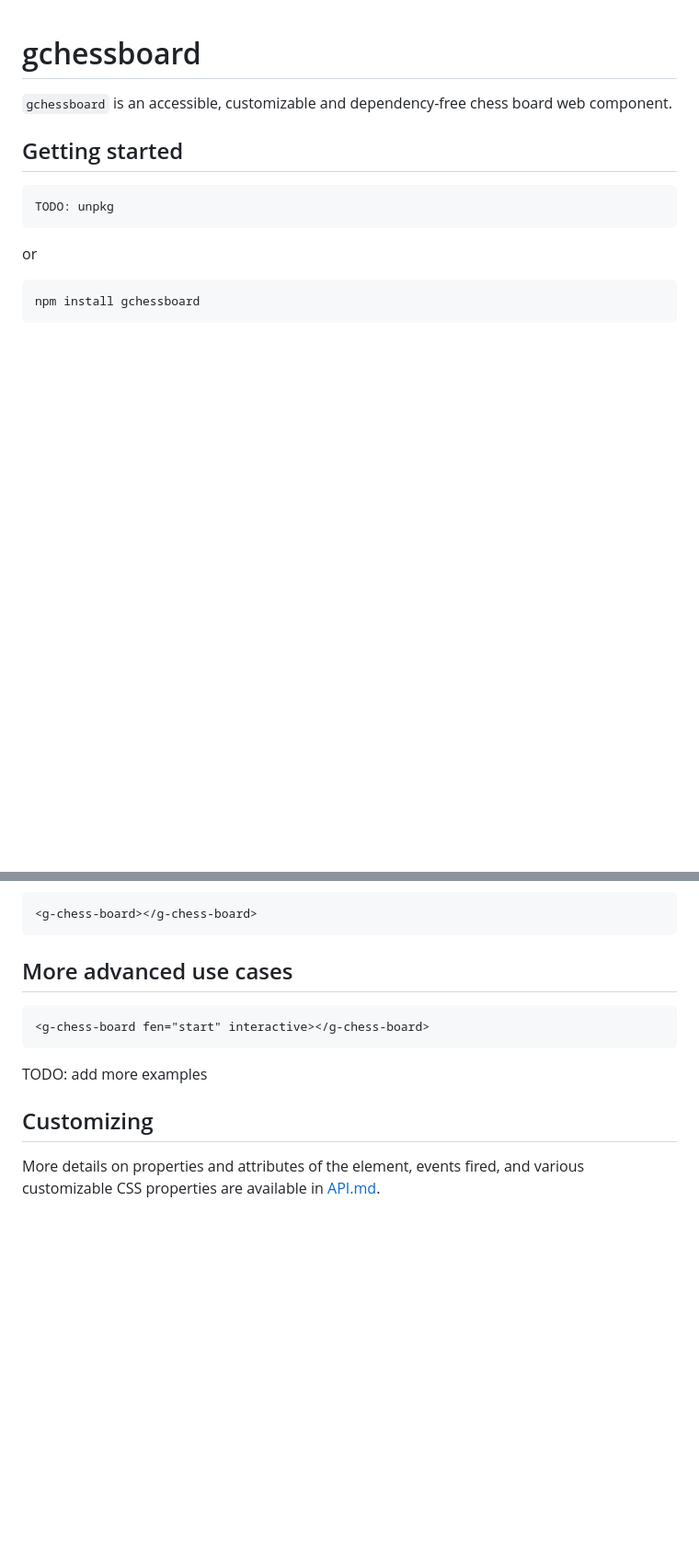
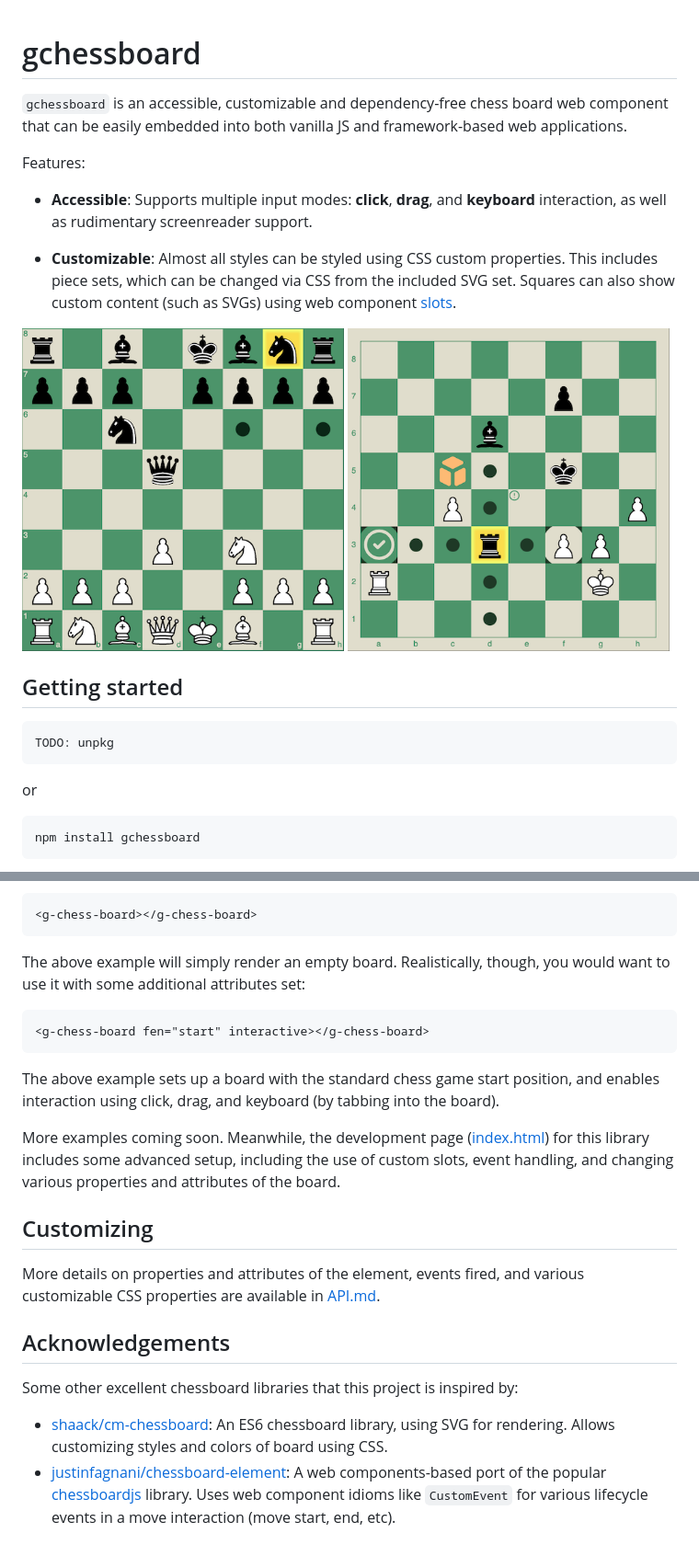
Before and after one commit to mganjoo/gchessboard, a Markdown page: README.md, 2 parts joined by grey strips. Shown: that part at 92% size. GitHub-like rendering; pictures changed too: screenshots/example-basic.png (added), screenshots/example-svg.png (added); blank space fills up the shorter version.

````diff
--- a/README.md
+++ b/README.md
@@ -1,6 +1,15 @@
 # gchessboard
 
-`gchessboard` is an accessible, customizable and dependency-free chess board web component.
+`gchessboard` is an accessible, customizable and dependency-free chess board web component that can be easily embedded into both vanilla JS and framework-based web applications.
+
+Features:
+
+- **Accessible**: Supports multiple input modes: **click**, **drag**, and **keyboard** interaction, as well as rudimentary screenreader support.
+
+- **Customizable**: Almost all styles can be styled using CSS custom properties. This includes piece sets, which can be changed via CSS from the included SVG set. Squares can also show custom content (such as SVGs) using web component [slots](https://developer.mozilla.org/en-US/docs/Web/HTML/Element/slot).
+
+<img src="screenshots/example-basic.png" alt="Preview of basic board UI using the gchessboard library" width="350" />
+<img src="screenshots/example-svg.png" alt="Preview of board UI using the gchessboard library, with custom SVGs shown on squares" width="350" />
 
 ## Getting started
 
@@ -20,14 +29,26 @@ npm install gchessboard
 <g-chess-board></g-chess-board>
 ```
 
-## More advanced use cases
+The above example will simply render an empty board. Realistically, though, you would want to use it with some additional attributes set:
 
 ```html
 <g-chess-board fen="start" interactive></g-chess-board>
 ```
 
-TODO: add more examples
+The above example sets up a board with the standard chess game start position, and enables interaction
+using click, drag, and keyboard (by tabbing into the board).
+
+More examples coming soon. Meanwhile, the development page ([index.html](index.html)) for this library
+includes some advanced setup, including the use of custom slots, event handling, and changing
+various properties and attributes of the board.
 
 ## Customizing
 
 More details on properties and attributes of the element, events fired, and various customizable CSS properties are available in [API.md](https://github.com/mganjoo/gchessboard/blob/main/API.md).
+
+## Acknowledgements
+
+Some other excellent chessboard libraries that this project is inspired by:
+
+- [shaack/cm-chessboard](https://github.com/shaack/cm-chessboard): An ES6 chessboard library, using SVG for rendering. Allows customizing styles and colors of board using CSS.
+- [justinfagnani/chessboard-element](https://github.com/justinfagnani/chessboard-element): A web components-based port of the popular [chessboardjs](https://github.com/oakmac/chessboardjs/) library. Uses web component idioms like `CustomEvent` for various lifecycle events in a move interaction (move start, end, etc).
````
